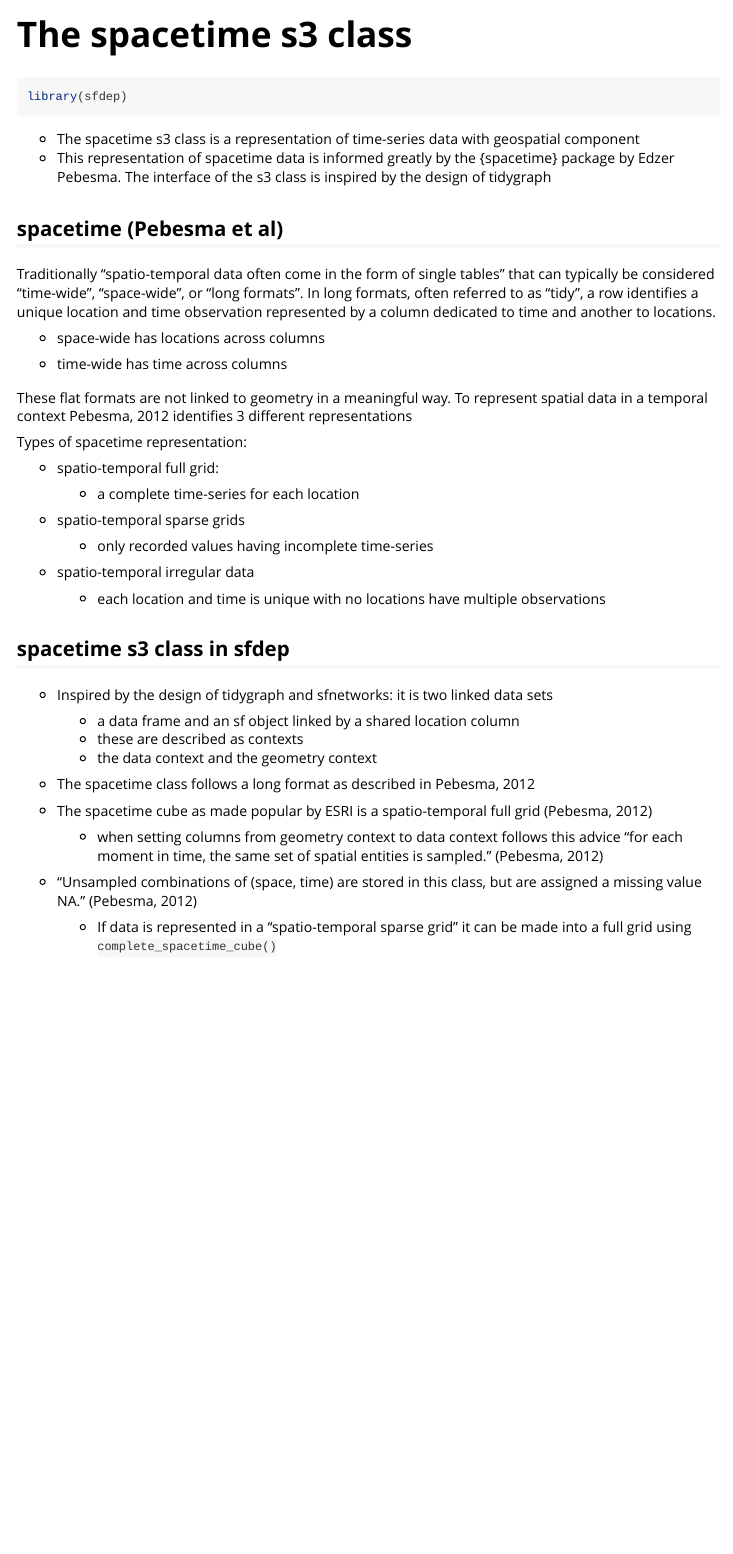
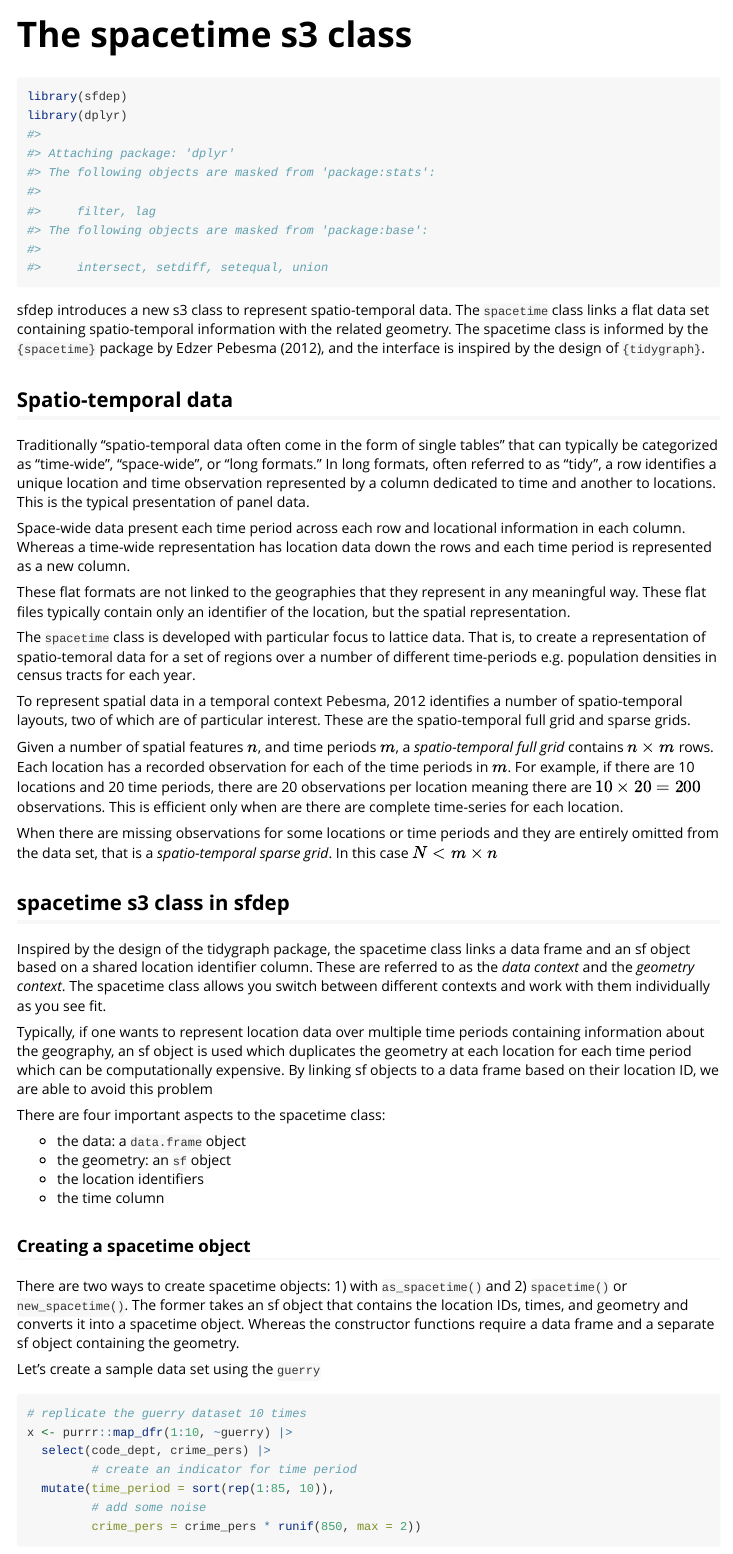
Before and after one commit to JosiahParry/sfdep, an R Markdown document (vignettes/spacetime-s3.Rmd): the page in a window 1100 px wide, from its top. Rendered offline with R 4.5, knitr and Pandoc, with nearby package versions; some code elsewhere in the file could not run offline.

Commit message:
draft spacetime s3 vignette

````diff
--- a/vignettes/spacetime-s3.Rmd
+++ b/vignettes/spacetime-s3.Rmd
@@ -16,41 +16,42 @@ knitr::opts_chunk$set(
 
 ```{r setup}
 library(sfdep)
+library(dplyr)
 ```
 
--   The spacetime s3 class is a representation of time-series data with geospatial component
--   This representation of spacetime data is informed greatly by the {spacetime} package by Edzer Pebesma. The interface of the s3 class is inspired by the design of tidygraph
+sfdep introduces a new s3 class to represent spatio-temporal data. The `spacetime` class links a flat data set containing spatio-temporal information with the related geometry. The spacetime class is informed by the `{spacetime}` package by Edzer Pebesma (2012), and the interface is inspired by the design of `{tidygraph}`.
 
-## spacetime (Pebesma et al)
+## Spatio-temporal data
 
-Traditionally "spatio-temporal data often come in the form of single tables" that can typically be considered "time-wide", "space-wide", or "long formats". In long formats, often referred to as "tidy", a row identifies a unique location and time observation represented by a column dedicated to time and another to locations.
+Traditionally "spatio-temporal data often come in the form of single tables" that can typically be categorized as "time-wide", "space-wide", or "long formats." In long formats, often referred to as "tidy", a row identifies a unique location and time observation represented by a column dedicated to time and another to locations. This is the typical presentation of panel data.
 
--   space-wide has locations across columns
+Space-wide data present each time period across each row and locational information in each column. Whereas a time-wide representation has location data down the rows and each time period is represented as a new column.
 
--   time-wide has time across columns
+These flat formats are not linked to the geographies that they represent in any meaningful way. These flat files typically contain only an identifier of the location, but the spatial representation.
 
-These flat formats are not linked to geometry in a meaningful way. To represent spatial data in a temporal context Pebesma, 2012 identifies 3 different representations
+The `spacetime` class is developed with particular focus to lattice data. That is, to create a representation of spatio-temoral data for a set of regions over a number of different time-periods e.g. population densities in census tracts for each year.
 
-Types of spacetime representation:
+To represent spatial data in a temporal context Pebesma, 2012 identifies a number of spatio-temporal layouts, two of which are of particular interest. These are the spatio-temporal full grid and sparse grids.
 
--   spatio-temporal full grid:
+Given a number of spatial features $n$, and time periods $m$, a *spatio-temporal full grid* contains $n \times m$ rows. Each location has a recorded observation for each of the time periods in $m$. For example, if there are 10 locations and 20 time periods, there are 20 observations per location meaning there are $10 \times 20 = 200$ observations. This is efficient only when are there are complete time-series for each location.
 
-    -   a complete time-series for each location
-
--   spatio-temporal sparse grids
-
-    -   only recorded values having incomplete time-series
-
--   spatio-temporal irregular data
-
-    -   each location and time is unique with no locations have multiple observations
+When there are missing observations for some locations or time periods and they are entirely omitted from the data set, that is a *spatio-temporal sparse grid*. In this case $N \lt m \times n$
 
 ## spacetime s3 class in sfdep
 
--   Inspired by the design of tidygraph and sfnetworks: it is two linked data sets
+Inspired by the design of the tidygraph package, the spacetime class links a data frame and an sf object based on a shared location identifier column. These are referred to as the *data context* and the *geometry context*. The spacetime class allows you switch between different contexts and work with them individually as you see fit.
 
-    -   a data frame and an sf object linked by a shared location column
-    -   these are described as contexts
-    -   the data context and the geometry context
+Typically, if one wants to represent location data over multiple time periods containing information about the geography, an sf object is used which duplicates the geometry at each location for each time period which can be computationally expensive. By linking sf objects to a data frame based on their location ID, we are able to avoid this problem
 
--   The spacetime class follows a long format as described in Pebesma, 2012
+There are four important aspects to the spacetime class:
+
+-   the data: a `data.frame` object
+-   the geometry: an `sf` object
+-   the location identifiers
+-   the time column
+
+### Creating a spacetime object
+
+There are two ways to create spacetime objects: 1) with `as_spacetime()` and 2) `spacetime()` or `new_spacetime()`. The former takes an sf object that contains the location IDs, times, and geometry and converts it into a spacetime object. Whereas the constructor functions require a data frame and a separate sf object containing the geometry.
+
+Let's create a sample data set using the `guerry`
@@ -56,0 +60,9 @@ Types of spacetime representation:
+# replicate the guerry dataset 10 times
+x <- purrr::map_dfr(1:10, ~guerry) |>
+  select(code_dept, crime_pers) |>
+         # create an indicator for time period
+  mutate(time_period = sort(rep(1:85, 10)),
+         # add some noise
+         crime_pers = crime_pers * runif(850, max = 2))
+
+x
````
Also changed, not shown: R/spacetime-methods.R (+3 -2 lines), docs/pkgdown.yml, docs/search.json, vignettes/spacetime-s3.Rmd (26 more changed lines), 98 other files.
